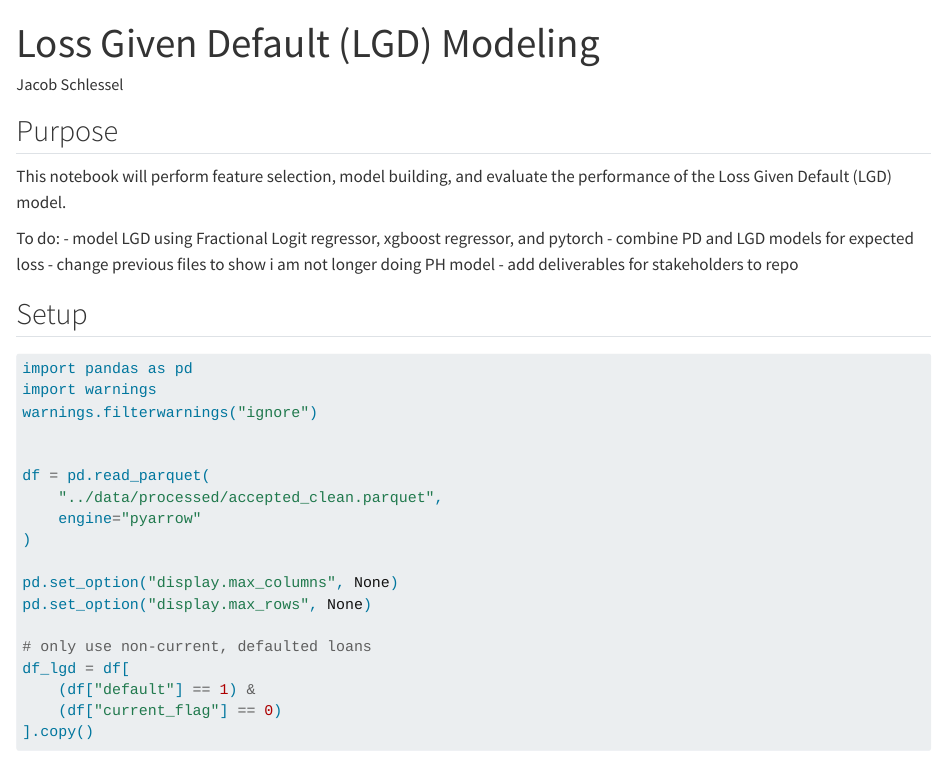
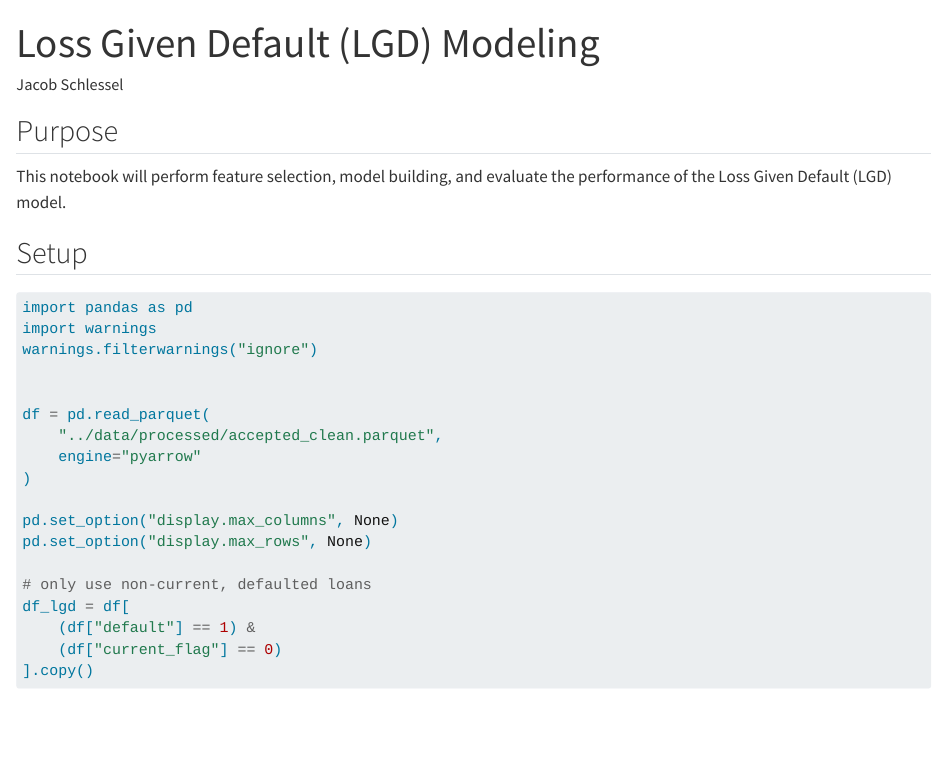
Before and after one commit to jacobschlessel1/credit-risk-default-model, a Quarto document (notebooks/lgd_model.qmd): the page in a window 1100 px wide, from its top. Rendered offline with R 4.5, knitr and Pandoc in place of Quarto, with nearby package versions; some code elsewhere in the file could not run offline.

Commit message:
Removed to-do list

```diff
--- a/notebooks/lgd_model.qmd
+++ b/notebooks/lgd_model.qmd
@@ -12,13 +12,6 @@ execute:
 
 This notebook will perform feature selection, model building, and evaluate
 the performance of the Loss Given Default (LGD) model.
-
-To do:
-- model LGD using Fractional Logit regressor, xgboost regressor, and
-pytorch
-- combine PD and LGD models for expected loss
-- change previous files to show i am not longer doing PH model
-- add deliverables for stakeholders to repo
 
 ## Setup
 
```
Also changed, not shown: notebooks/lgd_model.qmd (6 more changed lines).
